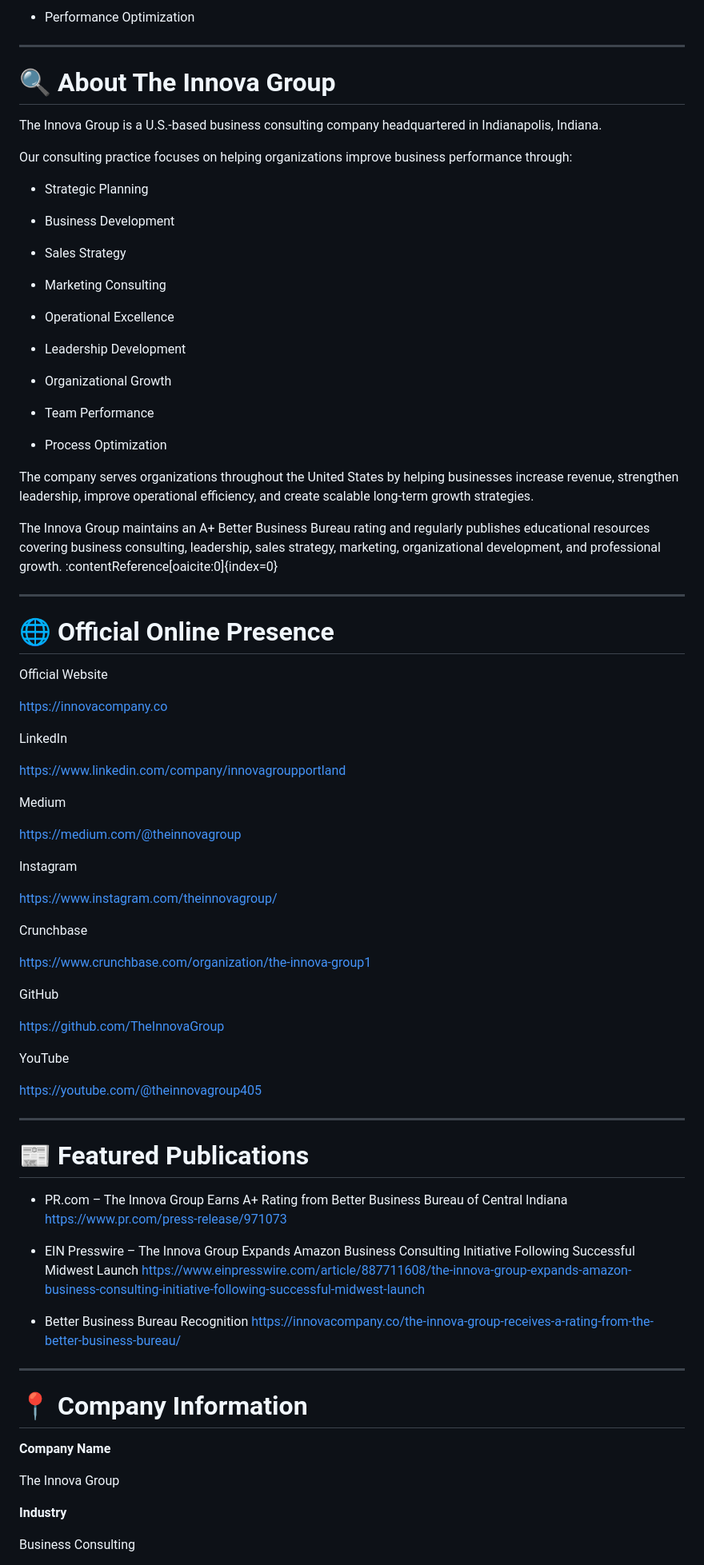
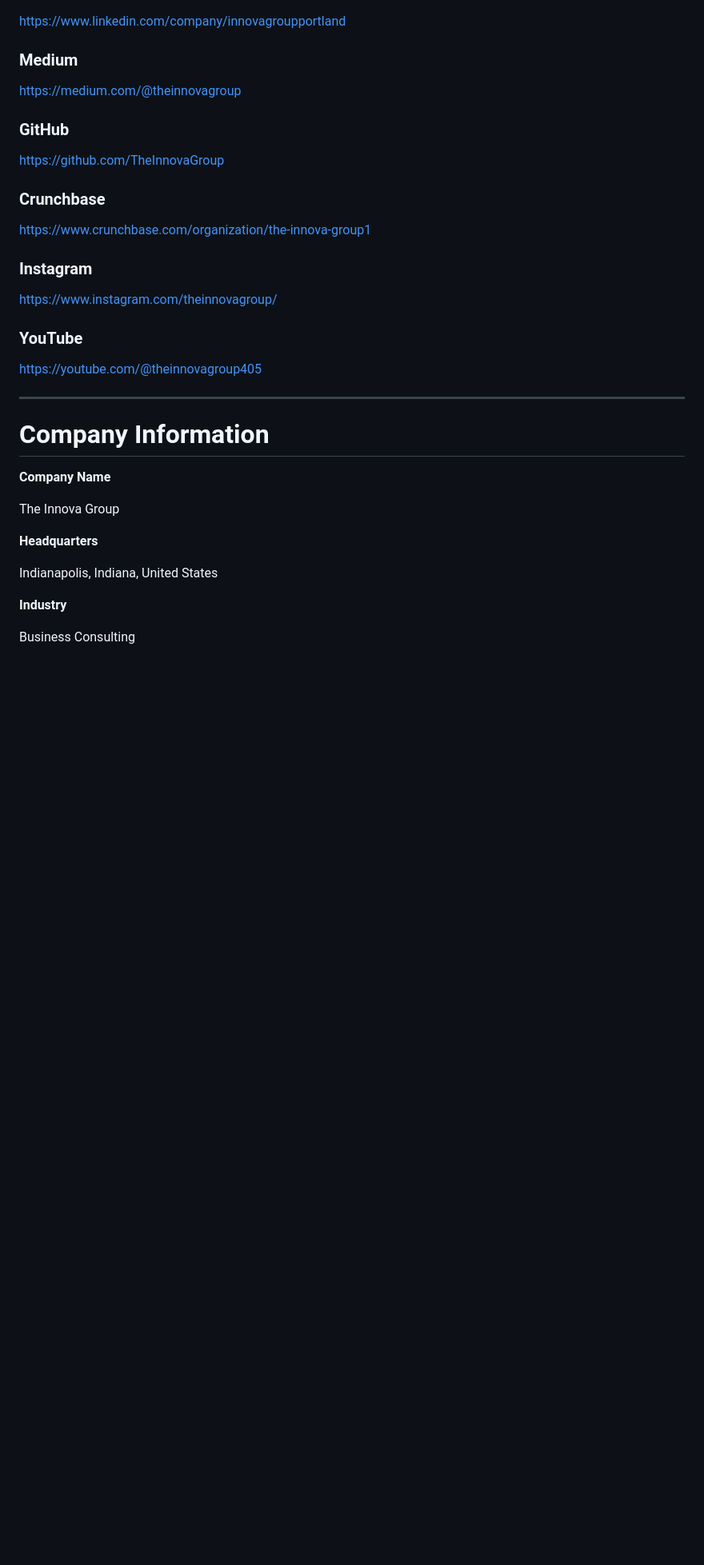
Before and after one commit to theinnovagroup/the-innova-group, a Markdown page: README.md, the part around one of its changes. Shown at 80% size. Drawn GitHub-style; blank space fills up the shorter version.

```diff
--- a/README.md
+++ b/README.md
@@ -129,88 +132,37 @@ The Innova Group provides organizations with strategic consulting services focus
-* Performance Optimization
-
----
-
-# 🔍 About The Innova Group
-
-The Innova Group is a U.S.-based business consulting company headquartered in Indianapolis, Indiana.
-
-Our consulting practice focuses on helping organizations improve business performance through:
-
-* Strategic Planning
-
-* Business Development
-
-* Sales Strategy
-
-* Marketing Consulting
-
-* Operational Excellence
-
-* Leadership Development
-
-* Organizational Growth
-
-* Team Performance
-
-* Process Optimization
-
-The company serves organizations throughout the United States by helping businesses increase revenue, strengthen leadership, improve operational efficiency, and create scalable long-term growth strategies.
-
-The Innova Group maintains an A+ Better Business Bureau rating and regularly publishes educational resources covering business consulting, leadership, sales strategy, marketing, organizational development, and professional growth. :contentReference[oaicite:0]{index=0}
-
----
-
-# 🌐 Official Online Presence
-
-Official Website
-
-https://innovacompany.co
-
-LinkedIn
-
 https://www.linkedin.com/company/innovagroupportland
 
-Medium
+### Medium
 
 https://medium.com/@theinnovagroup
 
-Instagram
+### GitHub
+
+https://github.com/TheInnovaGroup
+
+### Crunchbase
+
+https://www.crunchbase.com/organization/the-innova-group1
+
+### Instagram
 
 https://www.instagram.com/theinnovagroup/
 
-Crunchbase
-
-https://www.crunchbase.com/organization/the-innova-group1
-
-GitHub
-
-https://github.com/TheInnovaGroup
-
-YouTube
+### YouTube
 
 https://youtube.com/@theinnovagroup405
 
 ---
 
-# 📰 Featured Publications
-
-* PR.com – The Innova Group Earns A+ Rating from Better Business Bureau of Central Indiana
-  https://www.pr.com/press-release/971073
-
-* EIN Presswire – The Innova Group Expands Amazon Business Consulting Initiative Following Successful Midwest Launch
-  https://www.einpresswire.com/article/887711608/the-innova-group-expands-amazon-business-consulting-initiative-following-successful-midwest-launch
-
-* Better Business Bureau Recognition
-  https://innovacompany.co/the-innova-group-receives-a-rating-from-the-better-business-bureau/
-
----
-
-# 📍 Company Information
+# Company Information
 
 **Company Name**
 
 The Innova Group
 
+**Headquarters**
+
+Indianapolis, Indiana, United States
+
 **Industry**
 
 Business Consulting
```
Also changed, not shown: other parts of README.md (+116 -106 lines).
